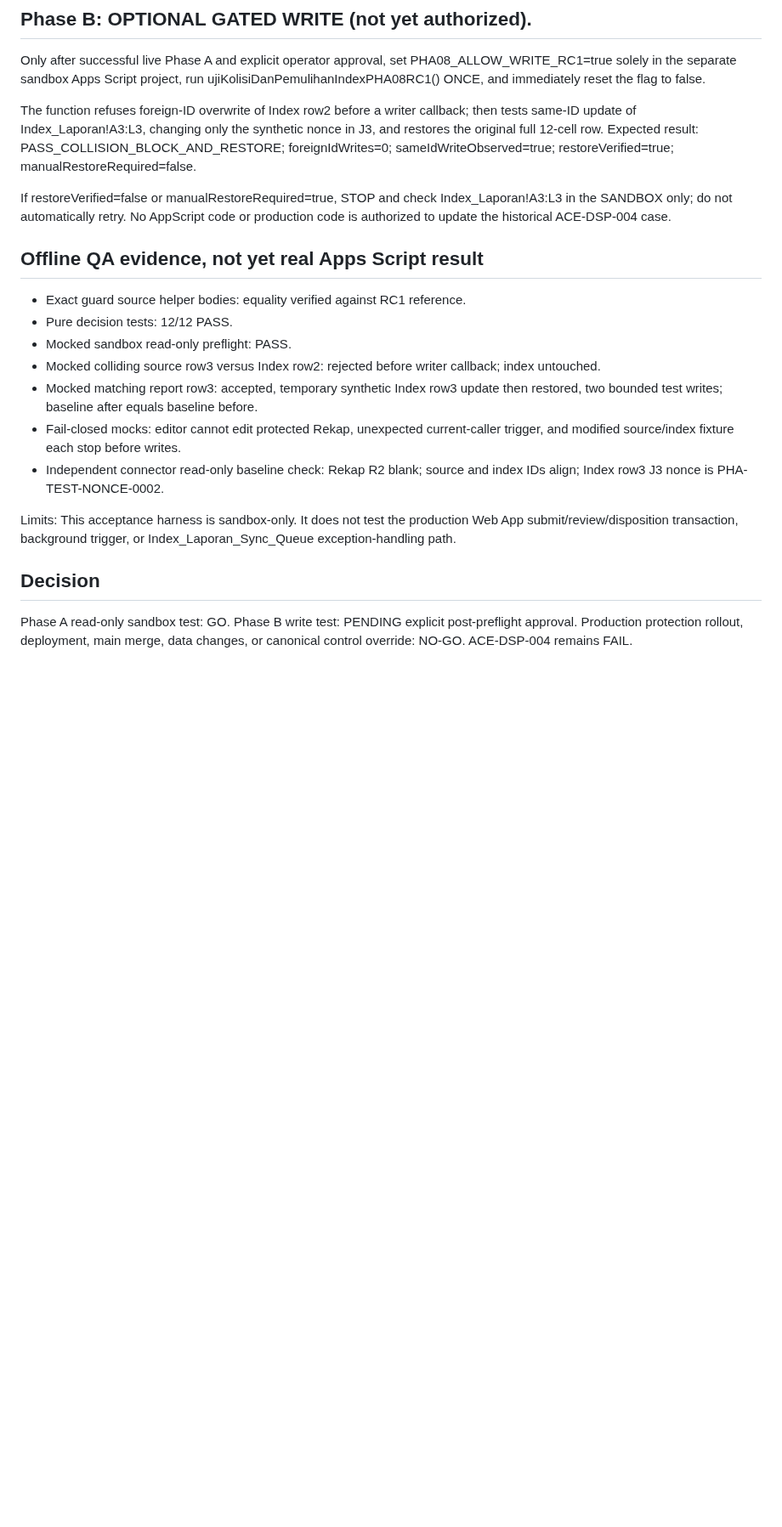
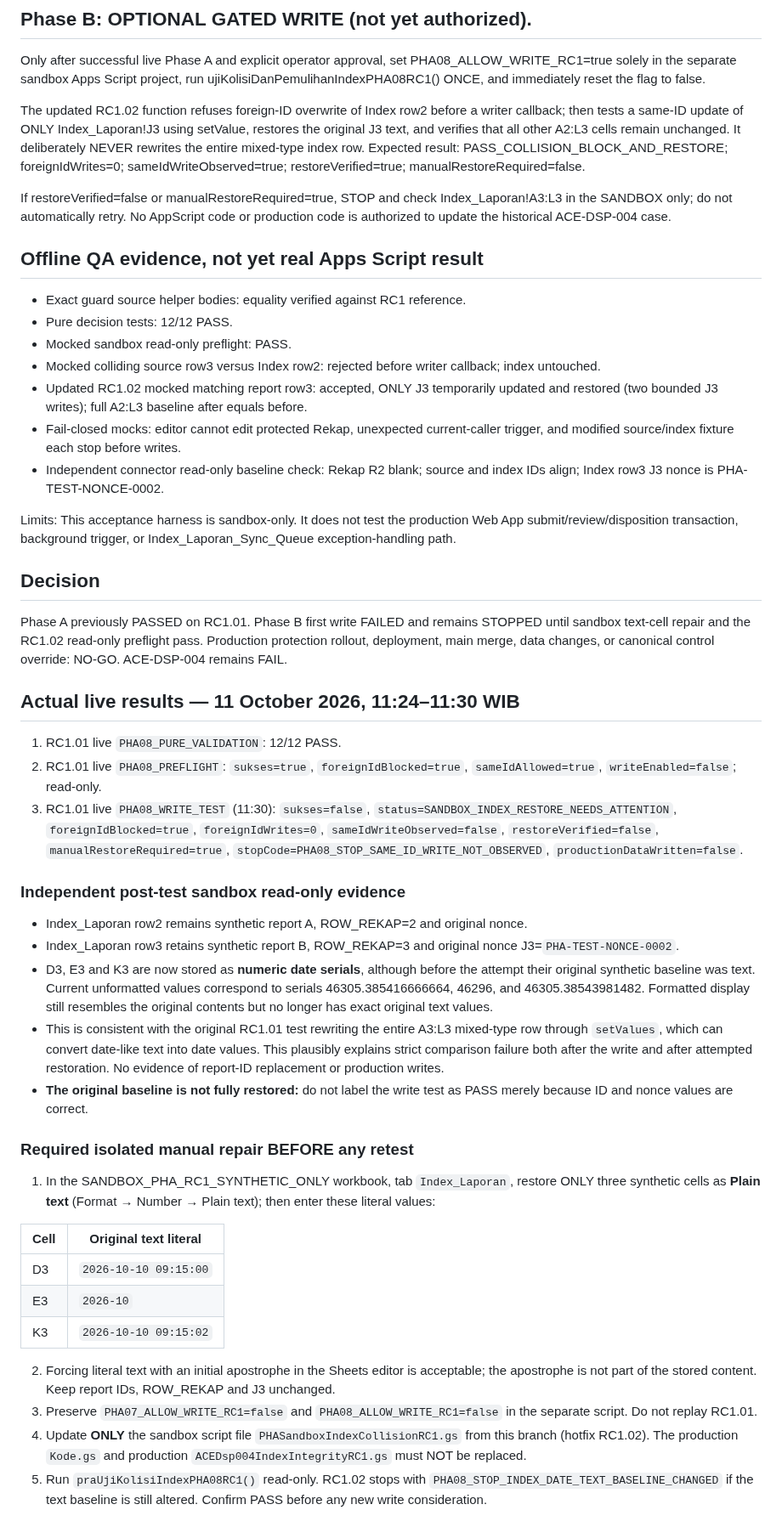
Before and after one commit to leidaafihijika7-lab/manajemen-kinerja-minomartani, a Markdown page: docs/ACE-DSP004-PHA08-Index-Collision-Acceptance-RC1.md, the part around one of its changes. Shown at 85% size. GitHub-like rendering; blank space fills up the shorter version.

Commit message:
docs(ace): record PHA-08 write/restore failure, typed fixture drift and J3-only hotfix/repair gate

```diff
--- a/docs/ACE-DSP004-PHA08-Index-Collision-Acceptance-RC1.md
+++ b/docs/ACE-DSP004-PHA08-Index-Collision-Acceptance-RC1.md
@@ -35,7 +35,7 @@ Guards require exact native Google Sheet ID and title for the isolated synthetic
 
 Only after successful live Phase A and explicit operator approval, set PHA08_ALLOW_WRITE_RC1=true solely in the separate sandbox Apps Script project, run ujiKolisiDanPemulihanIndexPHA08RC1() ONCE, and immediately reset the flag to false.
 
-The function refuses foreign-ID overwrite of Index row2 before a writer callback; then tests same-ID update of Index_Laporan!A3:L3, changing only the synthetic nonce in J3, and restores the original full 12-cell row. Expected result: PASS_COLLISION_BLOCK_AND_RESTORE; foreignIdWrites=0; sameIdWriteObserved=true; restoreVerified=true; manualRestoreRequired=false.
+The updated RC1.02 function refuses foreign-ID overwrite of Index row2 before a writer callback; then tests a same-ID update of ONLY Index_Laporan!J3 using setValue, restores the original J3 text, and verifies that all other A2:L3 cells remain unchanged. It deliberately NEVER rewrites the entire mixed-type index row. Expected result: PASS_COLLISION_BLOCK_AND_RESTORE; foreignIdWrites=0; sameIdWriteObserved=true; restoreVerified=true; manualRestoreRequired=false.
 
 If restoreVerified=false or manualRestoreRequired=true, STOP and check Index_Laporan!A3:L3 in the SANDBOX only; do not automatically retry. No AppScript code or production code is authorized to update the historical ACE-DSP-004 case.
 
@@ -45,7 +45,7 @@ If restoreVerified=false or manualRestoreRequired=true, STOP and check Index_Lap
 - Pure decision tests: 12/12 PASS.
 - Mocked sandbox read-only preflight: PASS.
 - Mocked colliding source row3 versus Index row2: rejected before writer callback; index untouched.
-- Mocked matching report row3: accepted, temporary synthetic Index row3 update then restored, two bounded test writes; baseline after equals baseline before.
+- Updated RC1.02 mocked matching report row3: accepted, ONLY J3 temporarily updated and restored (two bounded J3 writes); full A2:L3 baseline after equals before.
 - Fail-closed mocks: editor cannot edit protected Rekap, unexpected current-caller trigger, and modified source/index fixture each stop before writes.
 - Independent connector read-only baseline check: Rekap R2 blank; source and index IDs align; Index row3 J3 nonce is PHA-TEST-NONCE-0002.
 
@@ -53,4 +53,34 @@ Limits: This acceptance harness is sandbox-only. It does not test the production
 
 ## Decision
 
-Phase A read-only sandbox test: GO. Phase B write test: PENDING explicit post-preflight approval. Production protection rollout, deployment, main merge, data changes, or canonical control override: NO-GO. ACE-DSP-004 remains FAIL.
+Phase A previously PASSED on RC1.01. Phase B first write FAILED and remains STOPPED until sandbox text-cell repair and the RC1.02 read-only preflight pass. Production protection rollout, deployment, main merge, data changes, or canonical control override: NO-GO. ACE-DSP-004 remains FAIL.
+
+## Actual live results — 11 October 2026, 11:24–11:30 WIB
+
+1. RC1.01 live `PHA08_PURE_VALIDATION`: 12/12 PASS.
+2. RC1.01 live `PHA08_PREFLIGHT`: `sukses=true`, `foreignIdBlocked=true`, `sameIdAllowed=true`, `writeEnabled=false`; read-only.
+3. RC1.01 live `PHA08_WRITE_TEST` (11:30): `sukses=false`, `status=SANDBOX_INDEX_RESTORE_NEEDS_ATTENTION`, `foreignIdBlocked=true`, `foreignIdWrites=0`, `sameIdWriteObserved=false`, `restoreVerified=false`, `manualRestoreRequired=true`, `stopCode=PHA08_STOP_SAME_ID_WRITE_NOT_OBSERVED`, `productionDataWritten=false`.
+
+### Independent post-test sandbox read-only evidence
+
+- Index_Laporan row2 remains synthetic report A, ROW_REKAP=2 and original nonce.
+- Index_Laporan row3 retains synthetic report B, ROW_REKAP=3 and original nonce J3=`PHA-TEST-NONCE-0002`.
+- D3, E3 and K3 are now stored as **numeric date serials**, although before the attempt their original synthetic baseline was text. Current unformatted values correspond to serials 46305.385416666664, 46296, and 46305.38543981482. Formatted display still resembles the original contents but no longer has exact original text values.
+- This is consistent with the original RC1.01 test rewriting the entire A3:L3 mixed-type row through `setValues`, which can convert date-like text into date values. This plausibly explains strict comparison failure both after the write and after attempted restoration. No evidence of report-ID replacement or production writes.
+- **The original baseline is not fully restored:** do not label the write test as PASS merely because ID and nonce values are correct.
+
+### Required isolated manual repair BEFORE any retest
+
+1. In the SANDBOX_PHA_RC1_SYNTHETIC_ONLY workbook, tab `Index_Laporan`, restore ONLY three synthetic cells as **Plain text** (Format → Number → Plain text); then enter these literal values:
+
+| Cell | Original text literal |
+|---|---|
+| D3 | `2026-10-10 09:15:00` |
+| E3 | `2026-10` |
+| K3 | `2026-10-10 09:15:02` |
+
+2. Forcing literal text with an initial apostrophe in the Sheets editor is acceptable; the apostrophe is not part of the stored content. Keep report IDs, ROW_REKAP and J3 unchanged.
+3. Preserve `PHA07_ALLOW_WRITE_RC1=false` and `PHA08_ALLOW_WRITE_RC1=false` in the separate script. Do not replay RC1.01.
+4. Update **ONLY** the sandbox script file `PHASandboxIndexCollisionRC1.gs` from this branch (hotfix RC1.02). The production `Kode.gs` and production `ACEDsp004IndexIntegrityRC1.gs` must NOT be replaced.
+5. Run `praUjiKolisiIndexPHA08RC1()` read-only. RC1.02 stops with `PHA08_STOP_INDEX_DATE_TEXT_BASELINE_CHANGED` if the text baseline is still altered. Confirm PASS before any new write consideration.
+
```
Also changed, not shown: other parts of docs/ACE-DSP004-PHA08-Index-Collision-Acceptance-RC1.md (+12 -2 lines).
